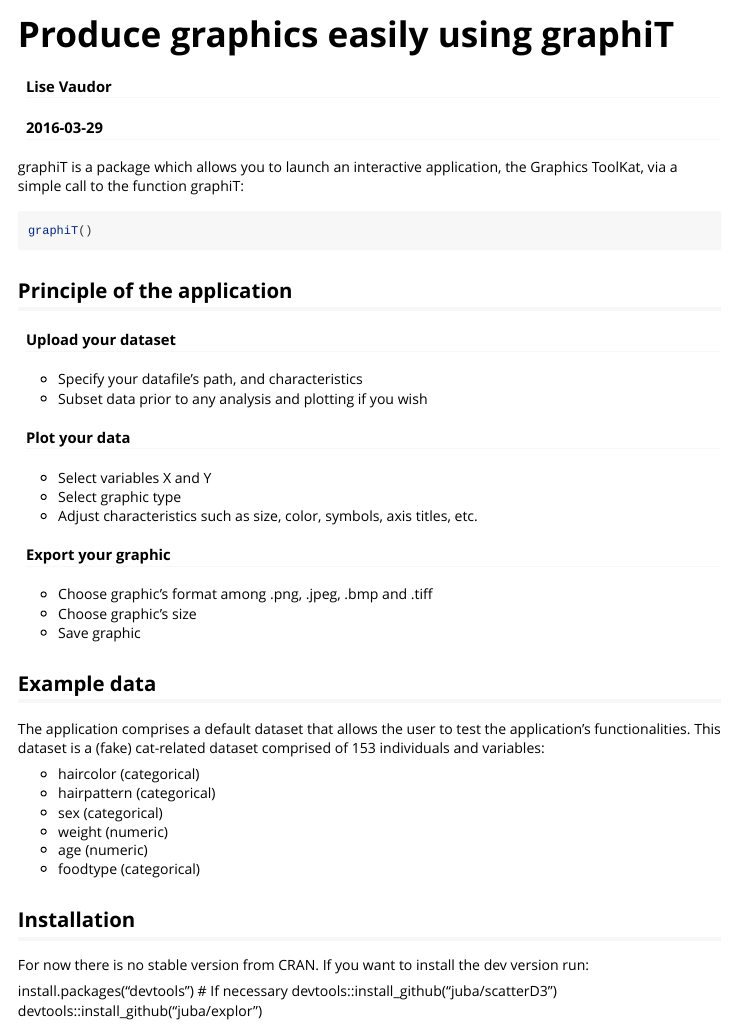
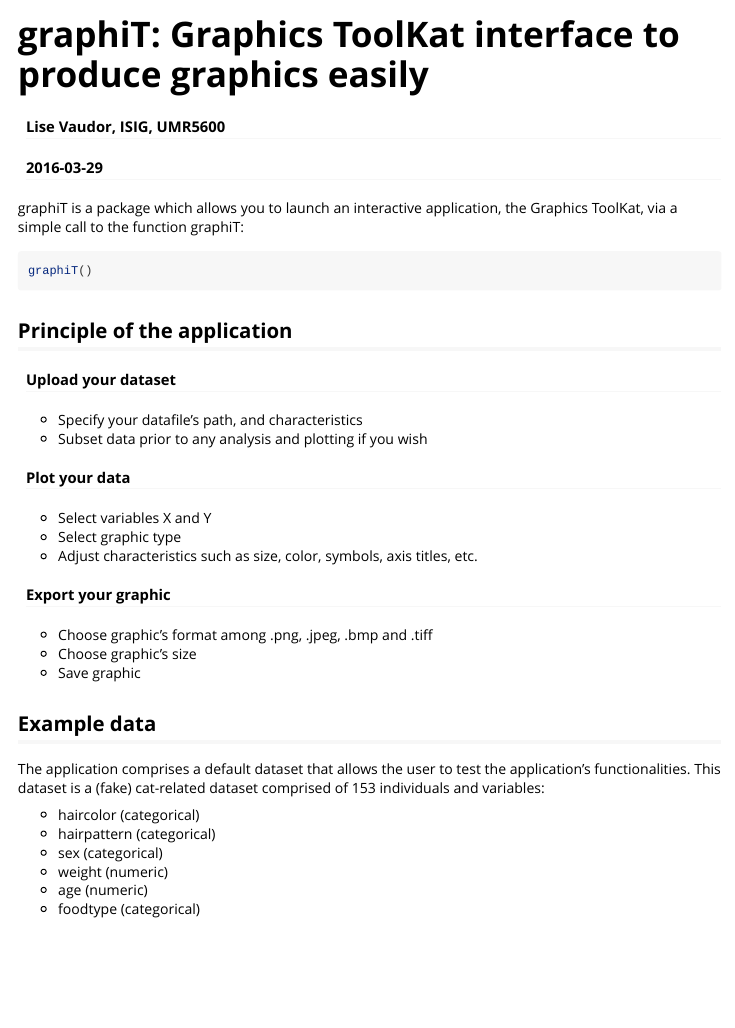
Before and after one commit to lvaudor/graphiT, an R Markdown document (vignettes/graphiT_vignette.Rmd): the page in a window 1100 px wide, from its top. Rendered offline with R 4.5, knitr and Pandoc, with nearby package versions.

Commit message:
Change vignette

```diff
--- a/vignettes/graphiT_vignette.Rmd
+++ b/vignettes/graphiT_vignette.Rmd
@@ -1,6 +1,6 @@
 ---
-title: "Produce graphics easily using graphiT"
-author: "Lise Vaudor"
+title: "graphiT: Graphics ToolKat interface to produce graphics easily"
+author: "Lise Vaudor, ISIG, UMR5600"
 date: "`r Sys.Date()`"
 output: rmarkdown::html_vignette
 vignette: >
@@ -44,11 +44,3 @@ The application comprises a default dataset that allows the user to test the app
 - weight (numeric)
 - age (numeric)
 - foodtype (categorical)
-
-## Installation
-
-For now there is no stable version from CRAN. If you want to install the dev version run:
-
-install.packages("devtools")  # If necessary
-devtools::install_github("juba/scatterD3")
-devtools::install_github("juba/explor")
```
Also changed, not shown: R/findmypath.R (+3 -6 lines), R/graphiT.R (+3 -2 lines), README.md, vignettes/graphiT_vignette.html (added), 1 other file.
